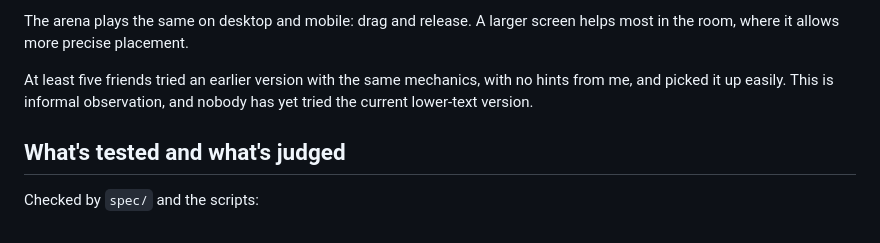
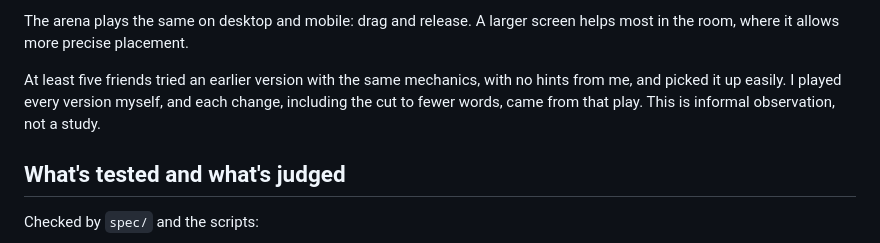
Before and after one commit to comp4020-agentic-coding-studio/comp4020-final-aaronjin0323, a Markdown page: README.md, the part around the change. Rendered like a GitHub page.

Commit message:
Say I playtested every version, not that nobody tried the current one
Co-Authored-By: Claude Opus 5.5 <noreply@anthropic.com>

```diff
--- a/README.md
+++ b/README.md
@@ -16,7 +16,7 @@ The rooms keep the rivalry going. Players show off their spoils, and seeing an a
 
 The arena plays the same on desktop and mobile: drag and release. A larger screen helps most in the room, where it allows more precise placement.
 
-At least five friends tried an earlier version with the same mechanics, with no hints from me, and picked it up easily. This is informal observation, and nobody has yet tried the current lower-text version.
+At least five friends tried an earlier version with the same mechanics, with no hints from me, and picked it up easily. I played every version myself, and each change, including the cut to fewer words, came from that play. This is informal observation, not a study.
 
 ## What's tested and what's judged
 
```
Also changed, not shown: PROCESS.md (+1 -1 lines).
